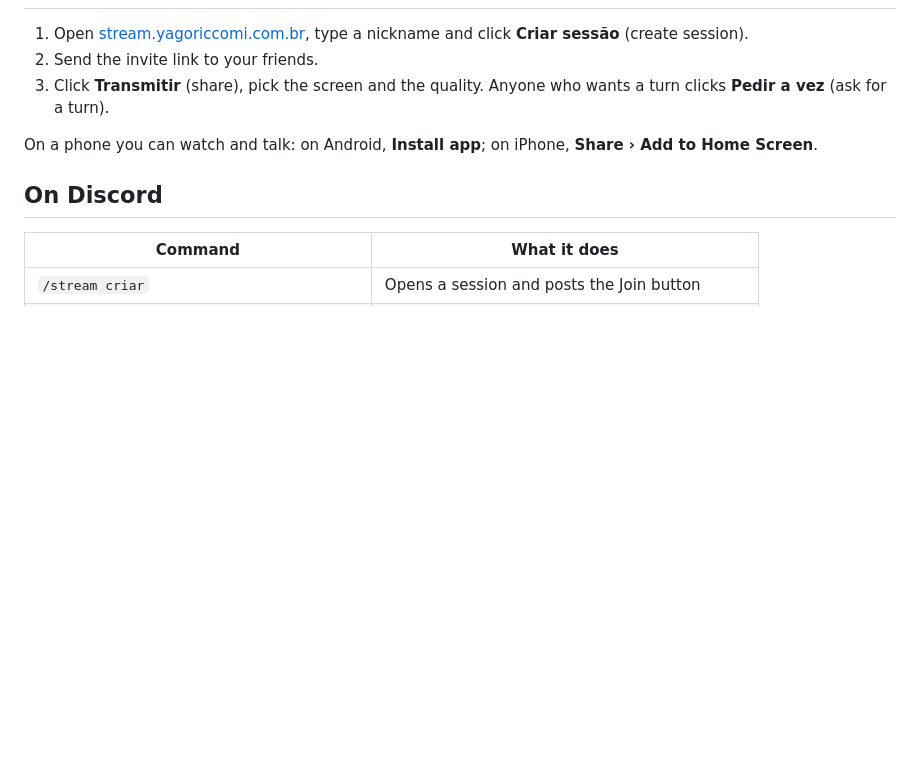
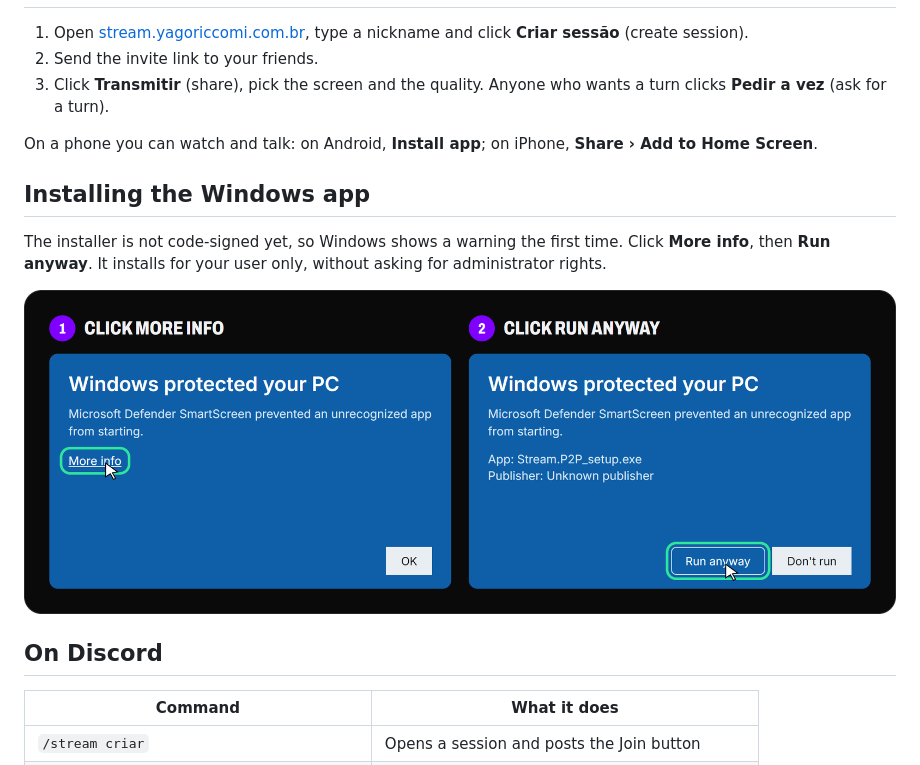
Before and after one commit to yagoriccomi/stream-p2p, a Markdown page: README.en.md, the part around the change. GitHub-like rendering; pictures changed too: docs/brand/smartscreen.en.png (added); blank space fills up the shorter version.

```diff
--- a/README.en.md
+++ b/README.en.md
@@ -41,6 +41,12 @@
 
 On a phone you can watch and talk: on Android, **Install app**; on iPhone, **Share › Add to Home Screen**.
 
+## Installing the Windows app
+
+The installer is not code-signed yet, so Windows shows a warning the first time. Click **More info**, then **Run anyway**. It installs for your user only, without asking for administrator rights.
+
+<img src="docs/brand/smartscreen.en.png" alt="Step 1: click More info. Step 2: click Run anyway." width="100%">
+
 ## On Discord
 
 | Command | What it does |
```
Also changed, not shown: README.md (+6 -0 lines), docs/TECNICO.md (+2 -0 lines), docs/brand/smartscreen.png (added), web/smartscreen.png (added), 5 other files.
